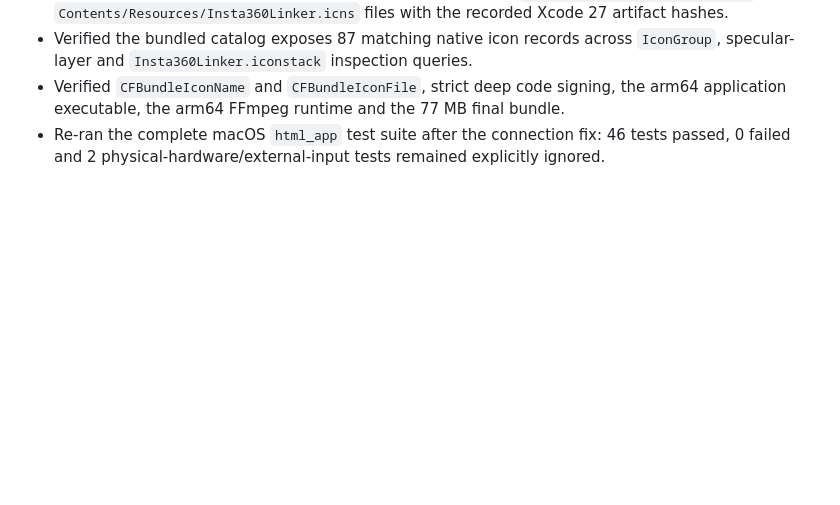
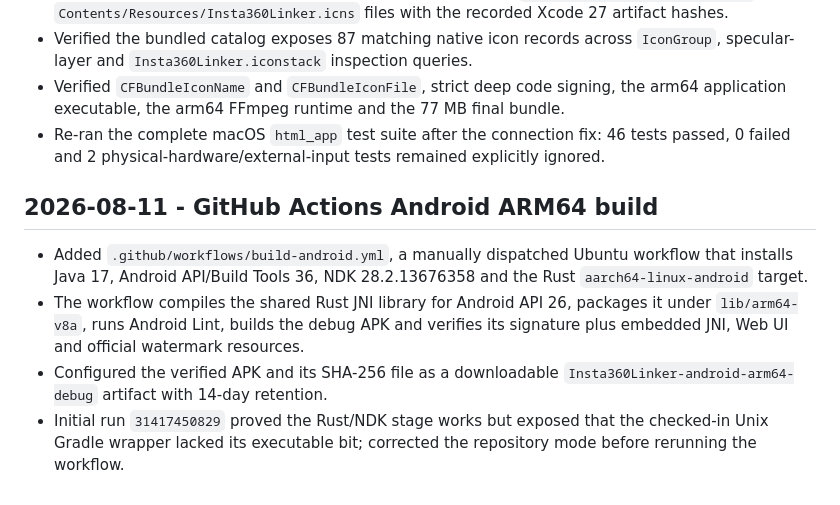
Before and after one commit to wuhaiqi0621/Insta360Linker, a Markdown page: DEVELOPMENT_LOG.md, the part around the change. Drawn GitHub-style; blank space fills up the shorter version.

Commit message:
Fix Android Gradle wrapper permissions

```diff
--- a/DEVELOPMENT_LOG.md
+++ b/DEVELOPMENT_LOG.md
@@ -173,3 +173,10 @@ This file records repository-level operations so another model or developer can
 - Verified the bundled catalog exposes 87 matching native icon records across `IconGroup`, specular-layer and `Insta360Linker.iconstack` inspection queries.
 - Verified `CFBundleIconName` and `CFBundleIconFile`, strict deep code signing, the arm64 application executable, the arm64 FFmpeg runtime and the 77 MB final bundle.
 - Re-ran the complete macOS `html_app` test suite after the connection fix: 46 tests passed, 0 failed and 2 physical-hardware/external-input tests remained explicitly ignored.
+
+## 2026-08-11 - GitHub Actions Android ARM64 build
+
+- Added `.github/workflows/build-android.yml`, a manually dispatched Ubuntu workflow that installs Java 17, Android API/Build Tools 36, NDK 28.2.13676358 and the Rust `aarch64-linux-android` target.
+- The workflow compiles the shared Rust JNI library for Android API 26, packages it under `lib/arm64-v8a`, runs Android Lint, builds the debug APK and verifies its signature plus embedded JNI, Web UI and official watermark resources.
+- Configured the verified APK and its SHA-256 file as a downloadable `Insta360Linker-android-arm64-debug` artifact with 14-day retention.
+- Initial run `31417450829` proved the Rust/NDK stage works but exposed that the checked-in Unix Gradle wrapper lacked its executable bit; corrected the repository mode before rerunning the workflow.
```
